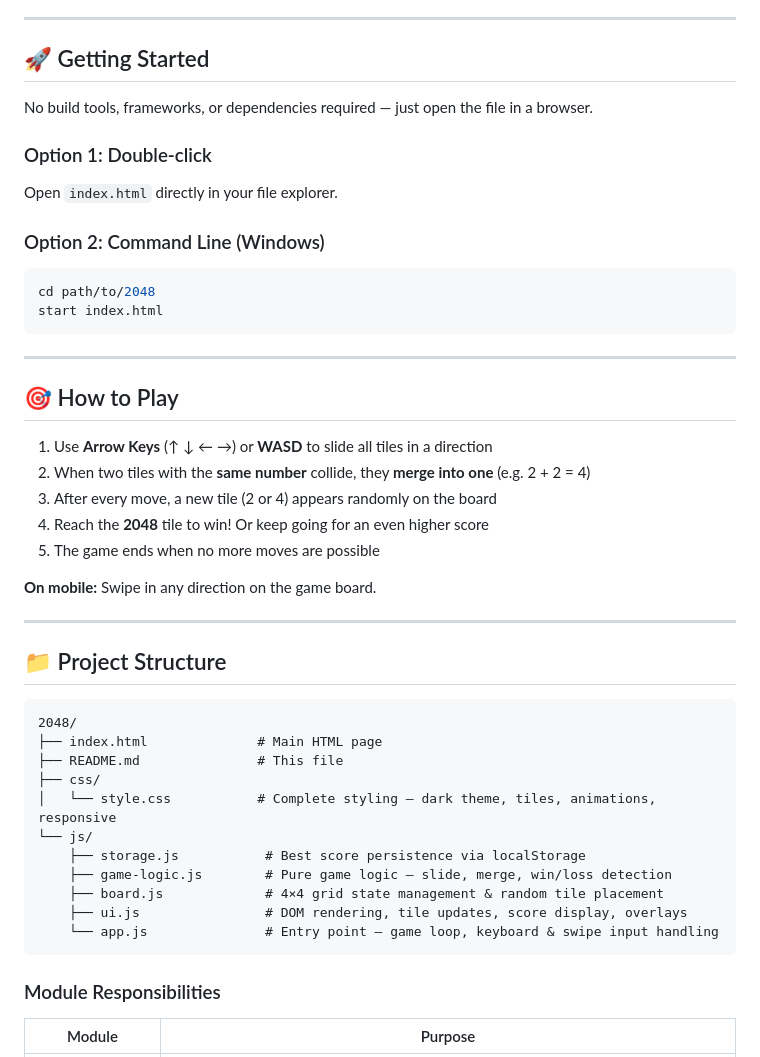
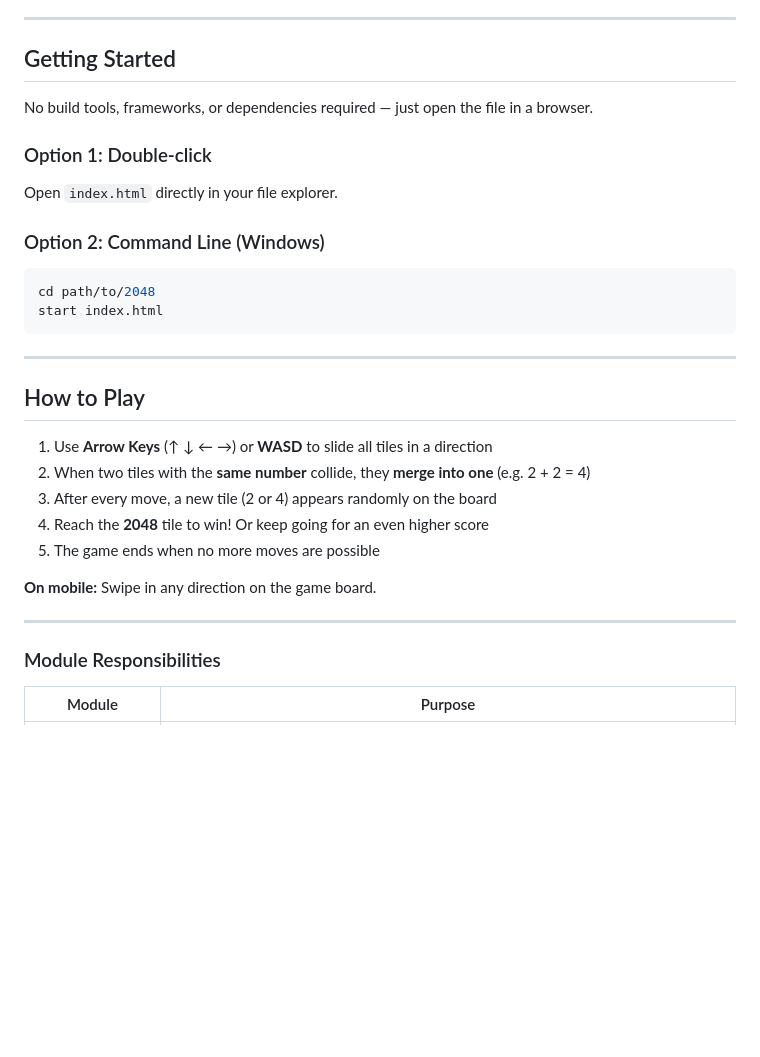
Before and after one commit to JaswanthhKumar22/2048-GAME, a Markdown page: README.md, the part around one of its changes. Rendered like a GitHub page; blank space fills up the shorter version.

````diff
--- a/README.md
+++ b/README.md
@@ -22,7 +22,7 @@ A fully playable, premium-looking **2048** sliding puzzle game built with vanill
 
 ---
 
-## 🚀 Getting Started
+##  Getting Started
 
 No build tools, frameworks, or dependencies required — just open the file in a browser.
 
@@ -38,7 +38,7 @@ start index.html
 
 ---
 
-## 🎯 How to Play
+##  How to Play
 
 1. Use **Arrow Keys** (↑ ↓ ← →) or **WASD** to slide all tiles in a direction
 2. When two tiles with the **same number** collide, they **merge into one** (e.g. 2 + 2 = 4)
@@ -50,21 +50,7 @@ start index.html
 
 ---
 
-## 📁 Project Structure
 
-```
-2048/
-├── index.html              # Main HTML page
-├── README.md               # This file
-├── css/
-│   └── style.css           # Complete styling — dark theme, tiles, animations, responsive
-└── js/
-    ├── storage.js           # Best score persistence via localStorage
-    ├── game-logic.js        # Pure game logic — slide, merge, win/loss detection
-    ├── board.js             # 4×4 grid state management & random tile placement
-    ├── ui.js                # DOM rendering, tile updates, score display, overlays
-    └── app.js               # Entry point — game loop, keyboard & swipe input handling
-```
 
 ### Module Responsibilities
 
````
Also changed, not shown: other parts of README.md (+5 -5 lines).
